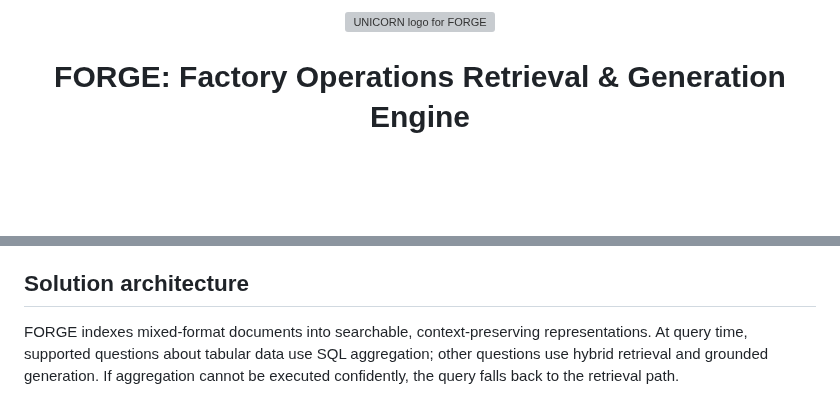
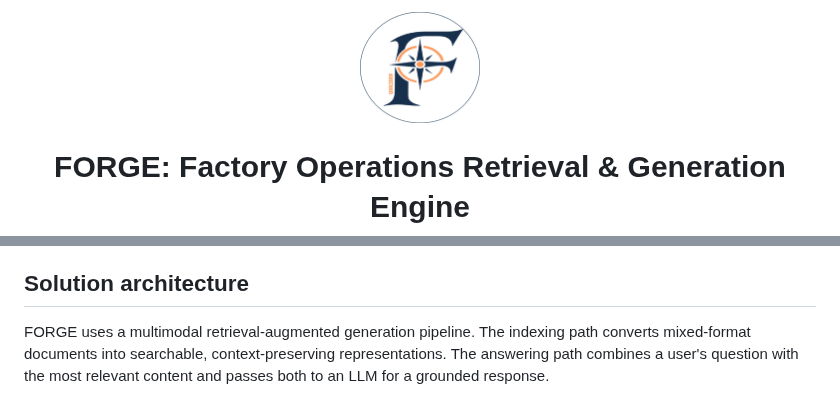
Before and after one commit to CuongMe/FORGE-Denso-Hackathon-Team-UNICORN-BUV-Deprecated, a Markdown page: README.md, 2 parts joined by grey strips. GitHub-like rendering; pictures changed too: image-1.png (added); blank space fills up the shorter version; grey boxes are pictures that could not be loaded.

````diff
--- a/README.md
+++ b/README.md
@@ -1,5 +1,5 @@
 <p align="center">
-  <img src="./apps/web/public/unicorn-logo.png" alt="UNICORN logo for FORGE" width="120" />
+  <img src="./image-1.png" alt="UNICORN logo for FORGE" width="120" />
 </p>
 
 <h1 align="center">FORGE: Factory Operations Retrieval &amp; Generation Engine</h1>
@@ -63,7 +63,7 @@ The main gaps versus mature enterprise products are connectors, identity-aware p
 
 ## Solution architecture
 
-FORGE indexes mixed-format documents into searchable, context-preserving representations. At query time, supported questions about tabular data use SQL aggregation; other questions use hybrid retrieval and grounded generation. If aggregation cannot be executed confidently, the query falls back to the retrieval path.
+FORGE uses a multimodal retrieval-augmented generation pipeline. The indexing path converts mixed-format documents into searchable, context-preserving representations. The answering path combines a user's question with the most relevant content and passes both to an LLM for a grounded response.
 
 ```mermaid
 %%{init: {'themeVariables': {'fontSize': '16px', 'fontFamily': 'Trebuchet MS, Verdana, Arial, sans-serif'}, 'flowchart': {'nodeSpacing': 50, 'rankSpacing': 70}}}%%
````
Also changed, not shown: other parts of README.md (+2 -10 lines).
